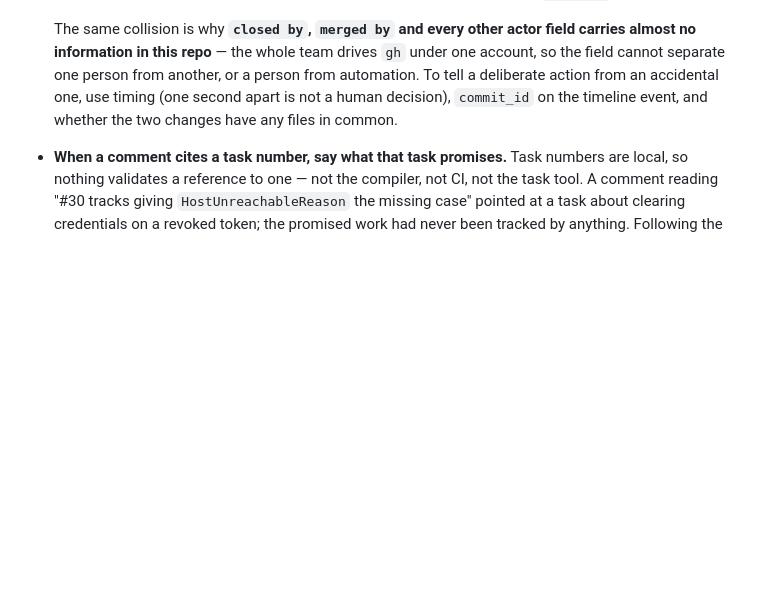
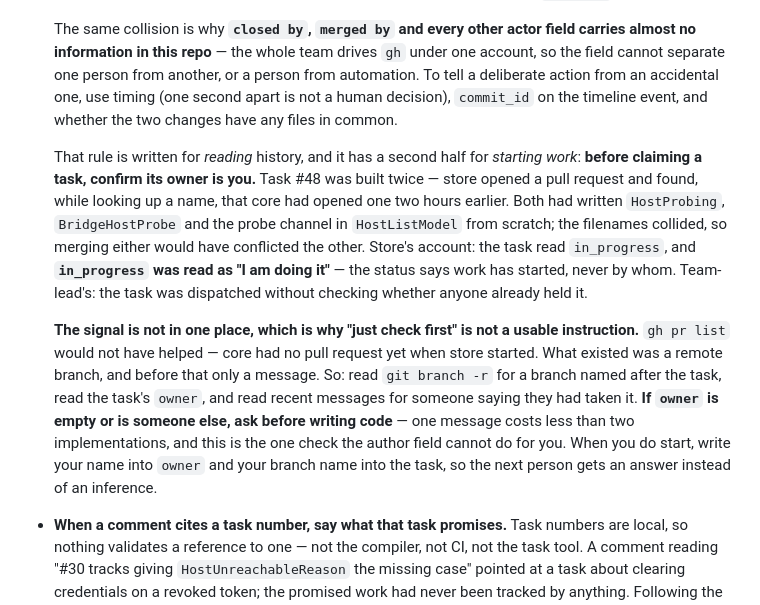
Before and after one commit to LeePepe/Localis, a Markdown page: AGENTS.md, the part around the change. GitHub-like rendering; blank space fills up the shorter version.

Commit message:
docs(agents): confirm a task's owner is you before claiming it (#53)
The shared-account note explains why actor fields cannot tell people
apart when reading history. Starting work has the same problem: task #48
was implemented twice because in_progress was read as "I am doing it"
and the task was dispatched without checking who held it. The signal is
spread across remote branches, the task's owner and recent messages, so
the check names all three — and asking costs less than a second
implementation.

```diff
--- a/AGENTS.md
+++ b/AGENTS.md
@@ -1004,6 +1004,28 @@ testflight → Run workflow with `force=true`.
   one, use timing (one second apart is not a human decision), `commit_id` on
   the timeline event, and whether the two changes have any files in common.
 
+  That rule is written for *reading* history, and it has a second half for
+  *starting work*: **before claiming a task, confirm its owner is you.** Task
+  #48 was built twice — store opened a pull request and found, while looking up
+  a name, that core had opened one two hours earlier. Both had written
+  `HostProbing`, `BridgeHostProbe` and the probe channel in `HostListModel`
+  from scratch; the filenames collided, so merging either would have conflicted
+  the other. Store's account: the task read `in_progress`, and **`in_progress`
+  was read as "I am doing it"** — the status says work has started, never by
+  whom. Team-lead's: the task was dispatched without checking whether anyone
+  already held it.
+
+  **The signal is not in one place, which is why "just check first" is not a
+  usable instruction.** `gh pr list` would not have helped — core had no pull
+  request yet when store started. What existed was a remote branch, and before
+  that only a message. So: read `git branch -r` for a branch named after the
+  task, read the task's `owner`, and read recent messages for someone saying
+  they had taken it. **If `owner` is empty or is someone else, ask before
+  writing code** — one message costs less than two implementations, and this is
+  the one check the author field cannot do for you. When you do start, write
+  your name into `owner` and your branch name into the task, so the next person
+  gets an answer instead of an inference.
+
 - **When a comment cites a task number, say what that task promises.** Task
   numbers are local, so nothing validates a reference to one — not the
   compiler, not CI, not the task tool. A comment reading "#30 tracks giving
```
